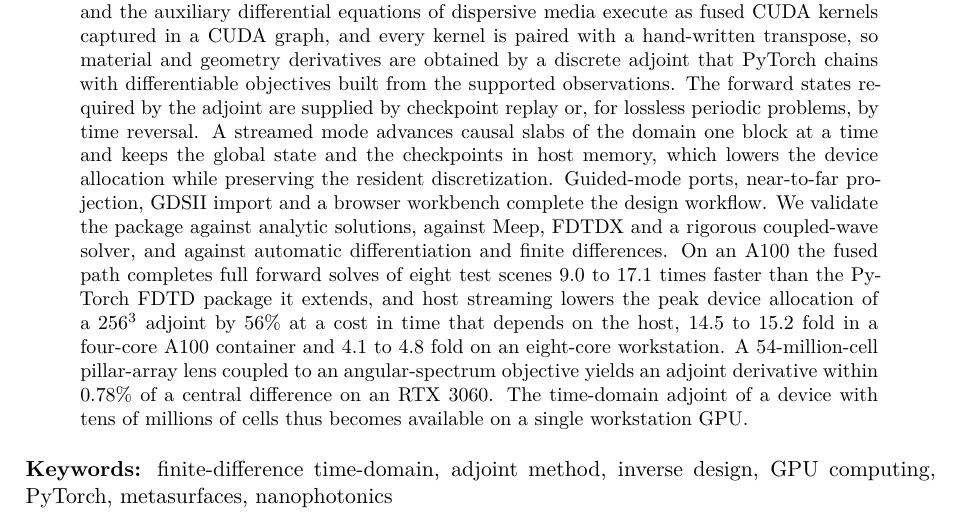
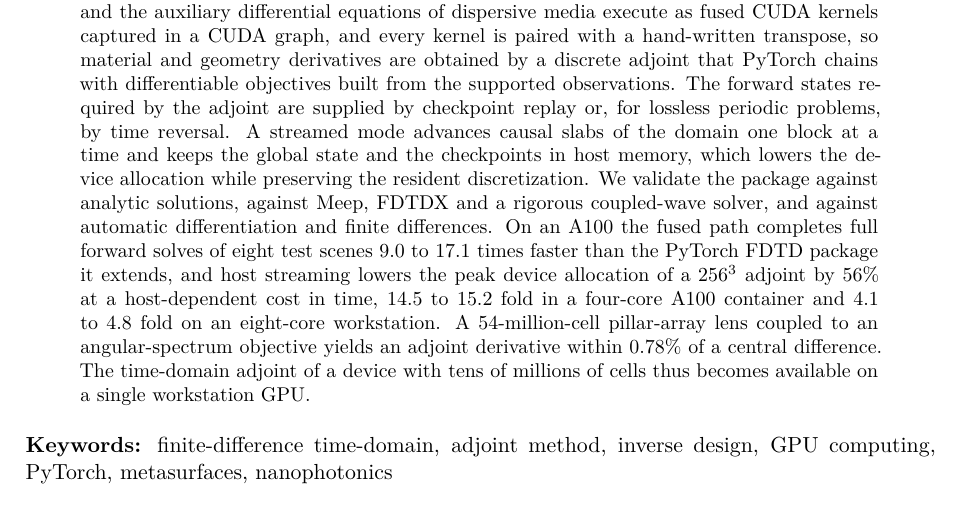
Before and after one commit to EMinsight/TorchFDTD, a LaTeX paper (docs/paper/manuscript.tex): part of page 1 of 25, cut so that both start at the same text. Compiled offline with XeLaTeX.

Commit message:
Make the arXiv bundle compile with pdfLaTeX and fit the abstract to 1920 characters
- The preamble loads lmodern under pdfLaTeX and the OpenType Latin Modern fonts
  under XeLaTeX or LuaLaTeX, so arXiv's default engine compiles the bundle.
- The build compiles with pdfLaTeX, so the checked PDF is the one arXiv produces.
- The bundle drops 00README.XXX, since manuscript.tex is the only top-level file.
- The abstract drops the feature list and the GPU name of the pillar-array result
  and fits the arXiv limit of 1920 characters.

```diff
--- a/docs/paper/manuscript.tex
+++ b/docs/paper/manuscript.tex
@@ -1,16 +1,25 @@
 % Canonical manuscript source. Edit this file directly.
 % Writing rules: no em dashes, no semicolons, no self-assessment adjectives.
 \documentclass[11pt,a4paper]{article}
-\usepackage{fontspec}
 % Latin Modern, the Computer Modern family of a default LaTeX article, as in the related manuscripts.
-\setmainfont{lmroman10-regular.otf}[BoldFont=lmroman10-bold.otf,ItalicFont=lmroman10-italic.otf,BoldItalicFont=lmroman10-bolditalic.otf]
-\setsansfont{lmsans10-regular.otf}[BoldFont=lmsans10-bold.otf]
-\setmonofont{lmmono10-regular.otf}[BoldFont=lmmonolt10-bold.otf,ItalicFont=lmmono10-italic.otf]
+% pdfLaTeX (the arXiv default) uses the Type 1 fonts, XeLaTeX and LuaLaTeX the OpenType ones.
+\usepackage{iftex}
+\ifPDFTeX
+  \usepackage[T1]{fontenc}
+  \usepackage{lmodern}
+\else
+  \usepackage{fontspec}
+  \setmainfont{lmroman10-regular.otf}[BoldFont=lmroman10-bold.otf,ItalicFont=lmroman10-italic.otf,BoldItalicFont=lmroman10-bolditalic.otf]
+  \setsansfont{lmsans10-regular.otf}[BoldFont=lmsans10-bold.otf]
+  \setmonofont{lmmono10-regular.otf}[BoldFont=lmmonolt10-bold.otf,ItalicFont=lmmono10-italic.otf]
+\fi
 \usepackage[margin=25mm]{geometry}
 \usepackage{microtype}
 \usepackage{amsmath}
-\usepackage{unicode-math}
-\setmathfont{latinmodern-math.otf}
+\ifPDFTeX\else
+  \usepackage{unicode-math}
+  \setmathfont{latinmodern-math.otf}
+\fi
 \usepackage{graphicx}
 \usepackage{booktabs}
 \usepackage{xcolor}
@@ -56,7 +65,7 @@
 \maketitle
 
 \begin{abstract}
-Gradient-based photonic design needs full-wave derivatives with respect to millions of parameters, but on a single GPU workstation the time-domain adjoint is limited by device memory and by the incompatibility of fused update kernels with automatic differentiation. Here, we present TorchFDTD, an open-source finite-difference time-domain (FDTD) package that addresses both limits. The Yee update, the convolutional perfectly matched layer and the auxiliary differential equations of dispersive media execute as fused CUDA kernels captured in a CUDA graph, and every kernel is paired with a hand-written transpose, so material and geometry derivatives are obtained by a discrete adjoint that PyTorch chains with differentiable objectives built from the supported observations. The forward states required by the adjoint are supplied by checkpoint replay or, for lossless periodic problems, by time reversal. A streamed mode advances causal slabs of the domain one block at a time and keeps the global state and the checkpoints in host memory, which lowers the device allocation while preserving the resident discretization. Guided-mode ports, near-to-far projection, GDSII import and a browser workbench complete the design workflow. We validate the package against analytic solutions, against Meep, FDTDX and a rigorous coupled-wave solver, and against automatic differentiation and finite differences. On an A100 the fused path completes full forward solves of eight test scenes 9.0 to 17.1 times faster than the PyTorch FDTD package it extends, and host streaming lowers the peak device allocation of a $256^3$ adjoint by 56\% at a cost in time that depends on the host, 14.5 to 15.2 fold in a four-core A100 container and 4.1 to 4.8 fold on an eight-core workstation. A 54-million-cell pillar-array lens coupled to an angular-spectrum objective yields an adjoint derivative within 0.78\% of a central difference on an RTX 3060. The time-domain adjoint of a device with tens of millions of cells thus becomes available on a single workstation GPU.
+Gradient-based photonic design needs full-wave derivatives with respect to millions of parameters, but on a single GPU workstation the time-domain adjoint is limited by device memory and by the incompatibility of fused update kernels with automatic differentiation. Here, we present TorchFDTD, an open-source finite-difference time-domain (FDTD) package that addresses both limits. The Yee update, the convolutional perfectly matched layer and the auxiliary differential equations of dispersive media execute as fused CUDA kernels captured in a CUDA graph, and every kernel is paired with a hand-written transpose, so material and geometry derivatives are obtained by a discrete adjoint that PyTorch chains with differentiable objectives built from the supported observations. The forward states required by the adjoint are supplied by checkpoint replay or, for lossless periodic problems, by time reversal. A streamed mode advances causal slabs of the domain one block at a time and keeps the global state and the checkpoints in host memory, which lowers the device allocation while preserving the resident discretization. We validate the package against analytic solutions, against Meep, FDTDX and a rigorous coupled-wave solver, and against automatic differentiation and finite differences. On an A100 the fused path completes full forward solves of eight test scenes 9.0 to 17.1 times faster than the PyTorch FDTD package it extends, and host streaming lowers the peak device allocation of a $256^3$ adjoint by 56\% at a host-dependent cost in time, 14.5 to 15.2 fold in a four-core A100 container and 4.1 to 4.8 fold on an eight-core workstation. A 54-million-cell pillar-array lens coupled to an angular-spectrum objective yields an adjoint derivative within 0.78\% of a central difference. The time-domain adjoint of a device with tens of millions of cells thus becomes available on a single workstation GPU.
 \end{abstract}
 
 \noindent\textbf{Keywords:} finite-difference time-domain, adjoint method, inverse design, GPU computing, PyTorch, metasurfaces, nanophotonics
```
Also changed, not shown: docs/paper/README.md, docs/paper/torchfdtd-manuscript.pdf, 1 other file.
